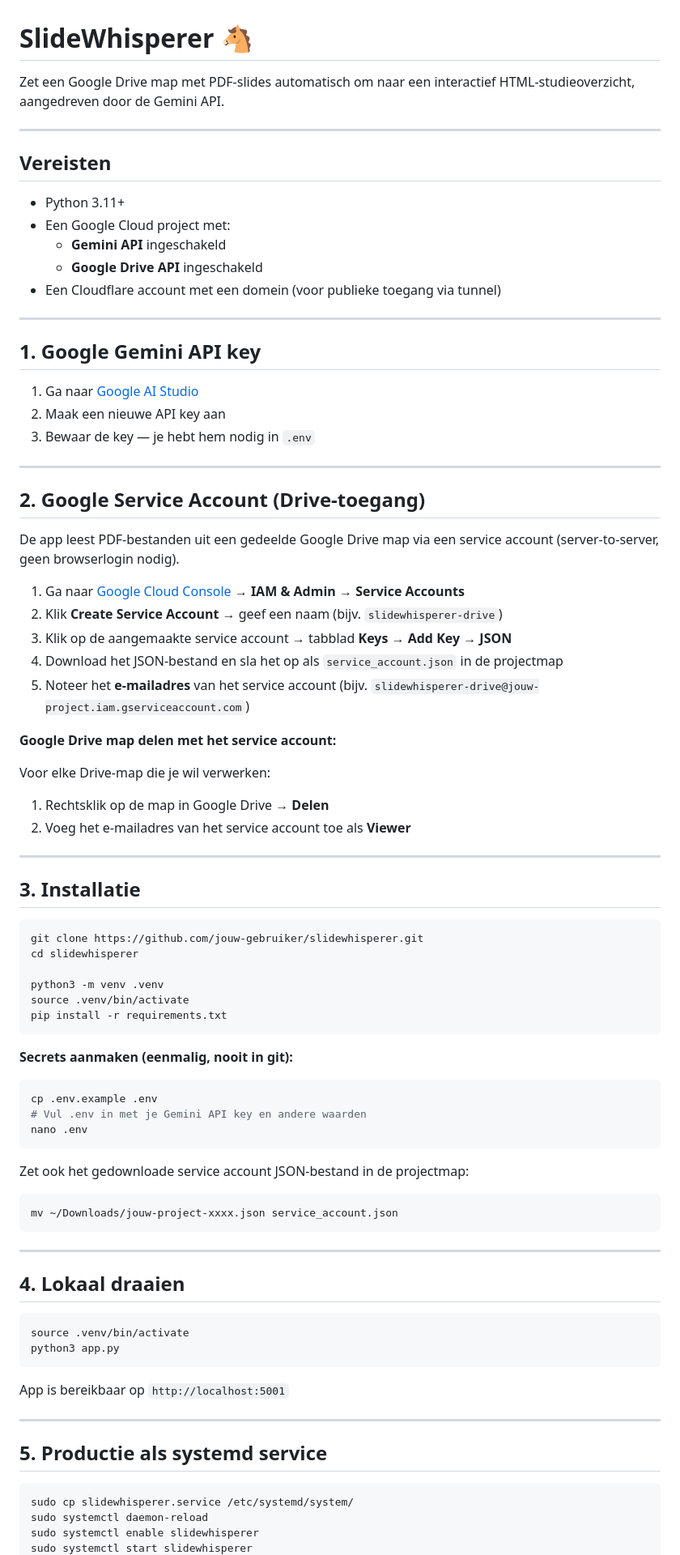
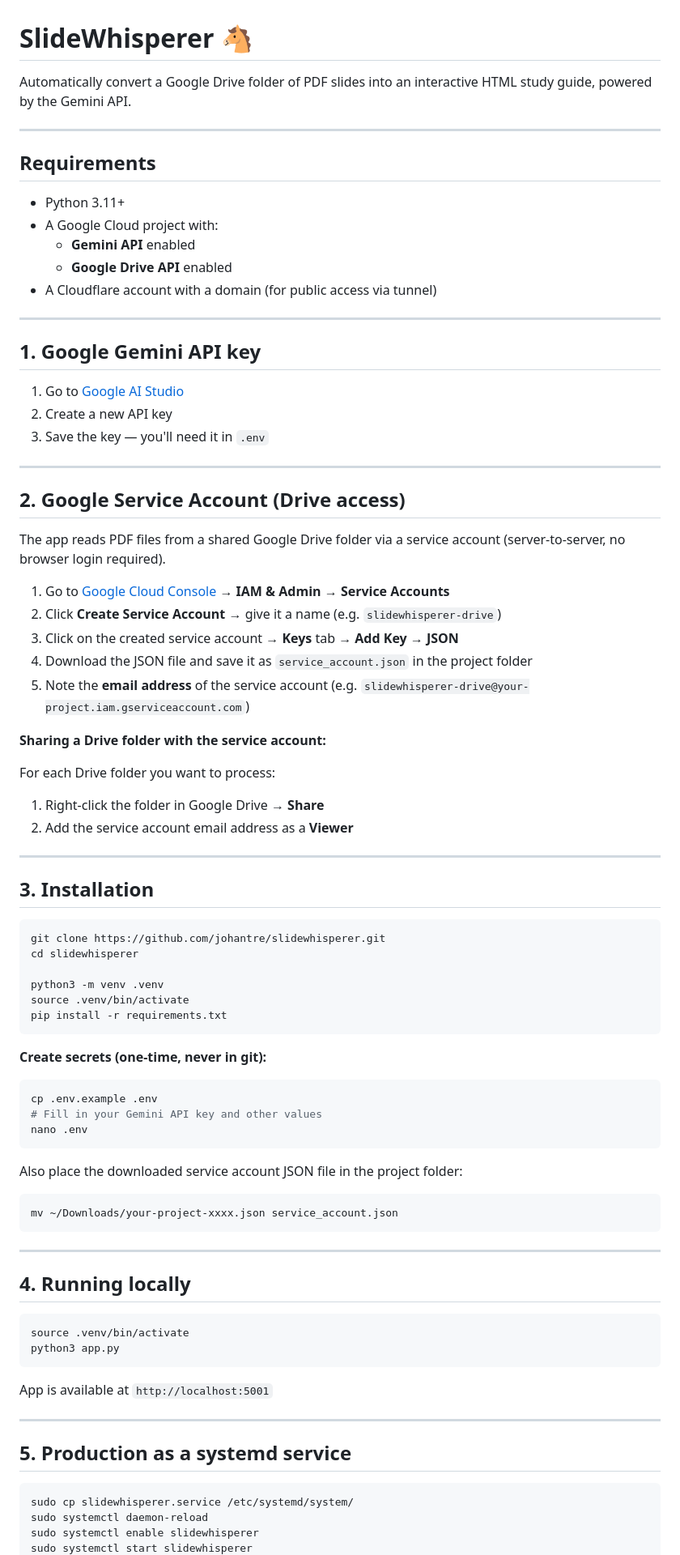
Before and after one commit to johantre/slidewhisperer, a Markdown page: README.md, the part around one of its changes. Shown at 81% size. Drawn GitHub-style.

Commit message:
Translate README to English

````diff
--- a/README.md
+++ b/README.md
@@ -1,49 +1,49 @@
 # SlideWhisperer 🐴
 
-Zet een Google Drive map met PDF-slides automatisch om naar een interactief HTML-studieoverzicht, aangedreven door de Gemini API.
+Automatically convert a Google Drive folder of PDF slides into an interactive HTML study guide, powered by the Gemini API.
 
 ---
 
-## Vereisten
+## Requirements
 
 - Python 3.11+
-- Een Google Cloud project met:
-  - **Gemini API** ingeschakeld
-  - **Google Drive API** ingeschakeld
-- Een Cloudflare account met een domein (voor publieke toegang via tunnel)
+- A Google Cloud project with:
+  - **Gemini API** enabled
+  - **Google Drive API** enabled
+- A Cloudflare account with a domain (for public access via tunnel)
 
 ---
 
 ## 1. Google Gemini API key
 
-1. Ga naar [Google AI Studio](https://aistudio.google.com/app/apikey)
-2. Maak een nieuwe API key aan
-3. Bewaar de key — je hebt hem nodig in `.env`
+1. Go to [Google AI Studio](https://aistudio.google.com/app/apikey)
+2. Create a new API key
+3. Save the key — you'll need it in `.env`
 
 ---
 
-## 2. Google Service Account (Drive-toegang)
+## 2. Google Service Account (Drive access)
 
-De app leest PDF-bestanden uit een gedeelde Google Drive map via een service account (server-to-server, geen browserlogin nodig).
+The app reads PDF files from a shared Google Drive folder via a service account (server-to-server, no browser login required).
 
-1. Ga naar [Google Cloud Console](https://console.cloud.google.com/) → **IAM & Admin** → **Service Accounts**
-2. Klik **Create Service Account** → geef een naam (bijv. `slidewhisperer-drive`)
-3. Klik op de aangemaakte service account → tabblad **Keys** → **Add Key** → **JSON**
-4. Download het JSON-bestand en sla het op als `service_account.json` in de projectmap
-5. Noteer het **e-mailadres** van het service account (bijv. `slidewhisperer-drive@jouw-project.iam.gserviceaccount.com`)
+1. Go to [Google Cloud Console](https://console.cloud.google.com/) → **IAM & Admin** → **Service Accounts**
+2. Click **Create Service Account** → give it a name (e.g. `slidewhisperer-drive`)
+3. Click on the created service account → **Keys** tab → **Add Key** → **JSON**
+4. Download the JSON file and save it as `service_account.json` in the project folder
+5. Note the **email address** of the service account (e.g. `slidewhisperer-drive@your-project.iam.gserviceaccount.com`)
 
-**Google Drive map delen met het service account:**
+**Sharing a Drive folder with the service account:**
 
-Voor elke Drive-map die je wil verwerken:
-1. Rechtsklik op de map in Google Drive → **Delen**
-2. Voeg het e-mailadres van het service account toe als **Viewer**
+For each Drive folder you want to process:
+1. Right-click the folder in Google Drive → **Share**
+2. Add the service account email address as a **Viewer**
 
 ---
 
-## 3. Installatie
+## 3. Installation
 
 ```bash
-git clone https://github.com/jouw-gebruiker/slidewhisperer.git
+git clone https://github.com/johantre/slidewhisperer.git
 cd slidewhisperer
 
 python3 -m venv .venv
@@ -51,33 +51,33 @@ source .venv/bin/activate
 pip install -r requirements.txt
 ```
 
-**Secrets aanmaken (eenmalig, nooit in git):**
+**Create secrets (one-time, never in git):**
 
 ```bash
 cp .env.example .env
-# Vul .env in met je Gemini API key en andere waarden
+# Fill in your Gemini API key and other values
 nano .env
 ```
 
-Zet ook het gedownloade service account JSON-bestand in de projectmap:
+Also place the downloaded service account JSON file in the project folder:
 ```bash
-mv ~/Downloads/jouw-project-xxxx.json service_account.json
+mv ~/Downloads/your-project-xxxx.json service_account.json
 ```
 
 ---
 
-## 4. Lokaal draaien
+## 4. Running locally
 
 ```bash
 source .venv/bin/activate
 python3 app.py
 ```
 
-App is bereikbaar op `http://localhost:5001`
+App is available at `http://localhost:5001`
 
 ---
 
-## 5. Productie als systemd service
+## 5. Production as a systemd service
 
 ```bash
 sudo cp slidewhisperer.service /etc/systemd/system/
````
Also changed, not shown: other parts of README.md (+35 -35 lines).
